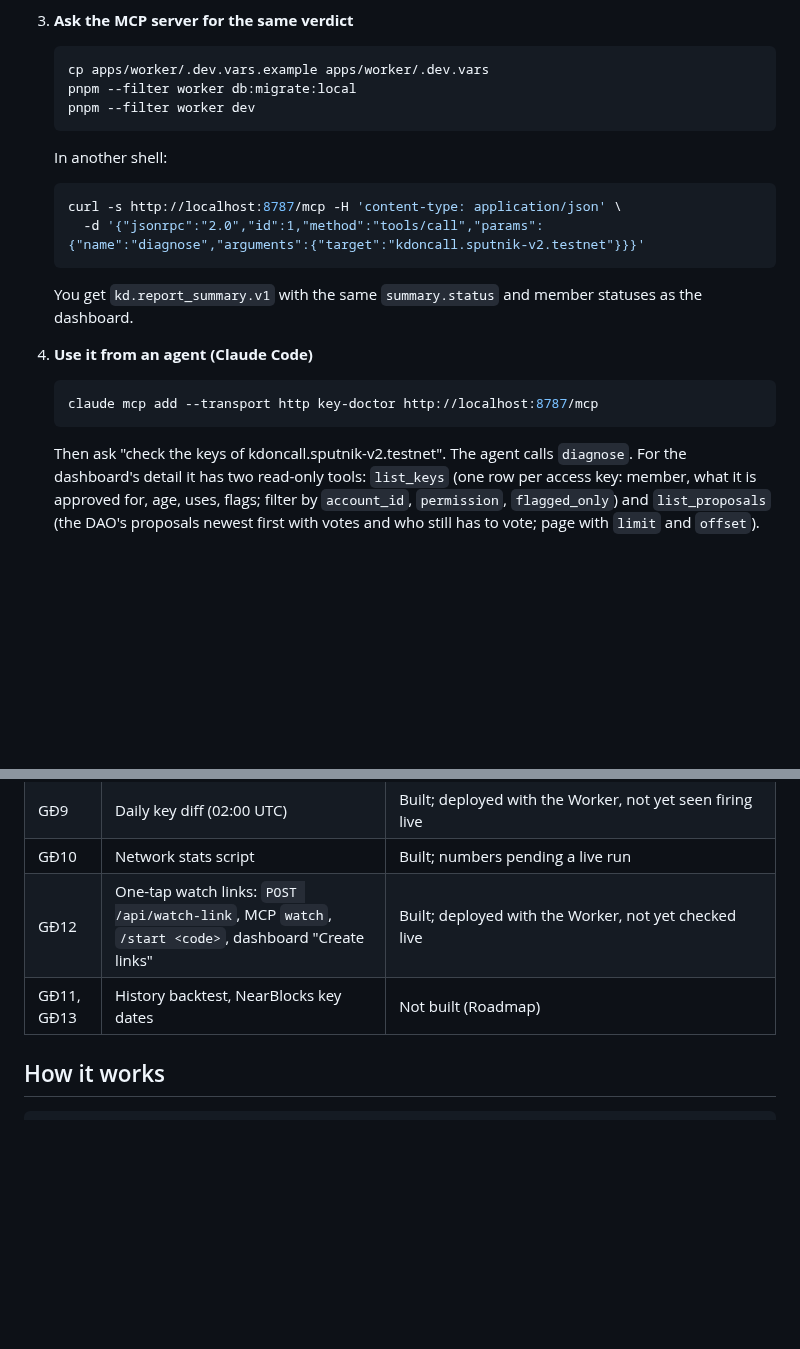
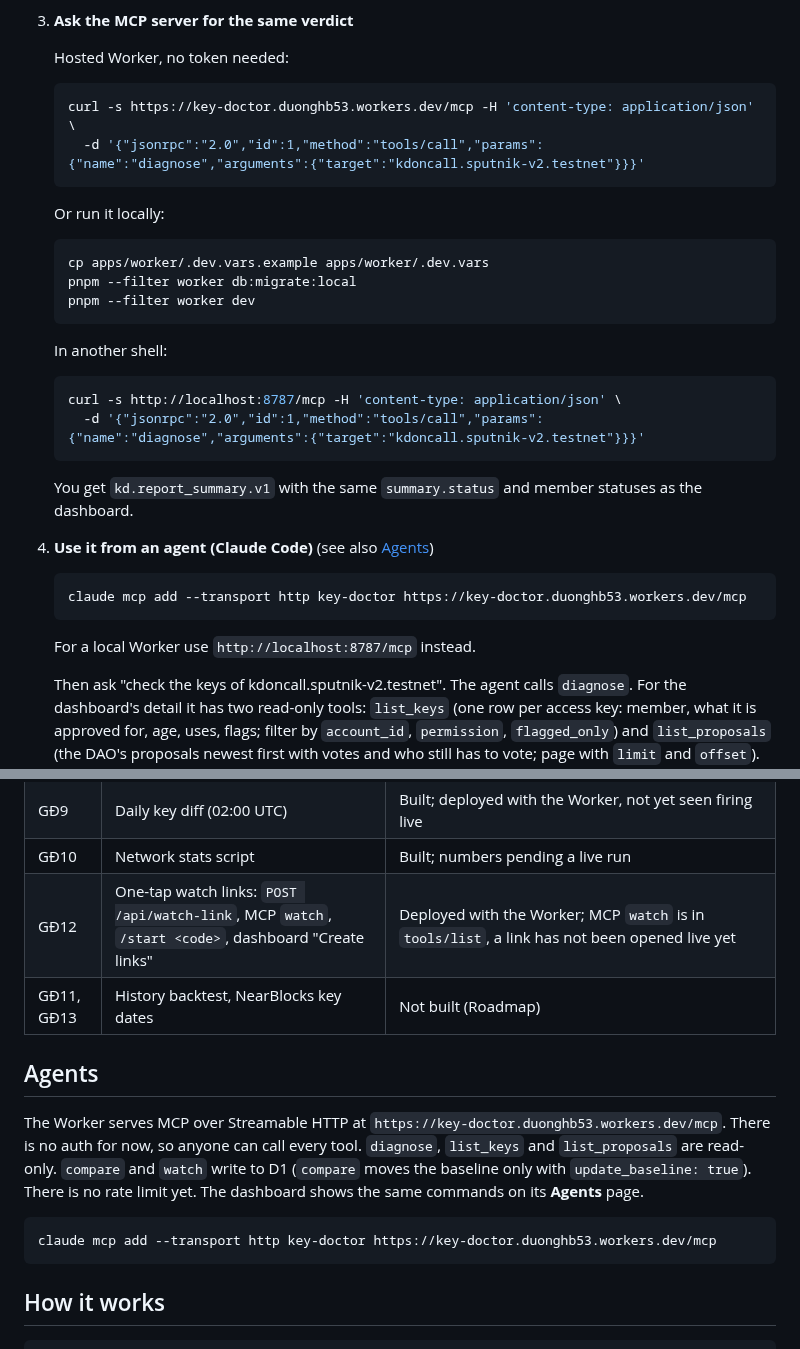
Before and after one commit to BLV-Labs/keydoctor, a Markdown page: README.md, 2 parts joined by grey strips. GitHub-like rendering; blank space fills up the shorter version.

Commit message:
docs: README Agents section, hosted MCP curl, status rows; backlog C6 pass 1
Co-Authored-By: Claude Sonnet 5.5 <noreply@anthropic.com>

````diff
--- a/README.md
+++ b/README.md
@@ -52,6 +52,15 @@ Requires Node.js 22.18+ and pnpm 10. `corepack enable` installs the pnpm version
 
 3. **Ask the MCP server for the same verdict**
 
+   Hosted Worker, no token needed:
+
+   ```bash
+   curl -s https://key-doctor.duonghb53.workers.dev/mcp -H 'content-type: application/json' \
+     -d '{"jsonrpc":"2.0","id":1,"method":"tools/call","params":{"name":"diagnose","arguments":{"target":"kdoncall.sputnik-v2.testnet"}}}'
+   ```
+
+   Or run it locally:
+
    ```bash
    cp apps/worker/.dev.vars.example apps/worker/.dev.vars
    pnpm --filter worker db:migrate:local
@@ -67,11 +76,13 @@ Requires Node.js 22.18+ and pnpm 10. `corepack enable` installs the pnpm version
 
    You get `kd.report_summary.v1` with the same `summary.status` and member statuses as the dashboard.
 
-4. **Use it from an agent (Claude Code)**
+4. **Use it from an agent (Claude Code)** (see also [Agents](#agents))
 
    ```bash
-   claude mcp add --transport http key-doctor http://localhost:8787/mcp
+   claude mcp add --transport http key-doctor https://key-doctor.duonghb53.workers.dev/mcp
    ```
+
+   For a local Worker use `http://localhost:8787/mcp` instead.
 
    Then ask "check the keys of kdoncall.sputnik-v2.testnet". The agent calls `diagnose`. For the dashboard's detail it has two read-only tools: `list_keys` (one row per access key: member, what it is approved for, age, uses, flags; filter by `account_id`, `permission`, `flagged_only`) and `list_proposals` (the DAO's proposals newest first with votes and who still has to vote; page with `limit` and `offset`). `compare` returns `kd.diff.v1` against the stored baseline and moves the baseline only when you ask (`update_baseline: true`). `watch` returns two one-time Telegram links (`kd.watch_link.v1`): opening one subscribes that chat.
 
@@ -112,8 +123,16 @@ Requires Node.js 22.18+ and pnpm 10. `corepack enable` installs the pnpm version
 | GĐ8 | Cleanup plan, per-key Revoke / Delete signed in Meteor Wallet | Built; Revoke and Delete verified on testnet with a real Meteor account (2026-10-30). No bulk delete |
 | GĐ9 | Daily key diff (02:00 UTC) | Built; deployed with the Worker, not yet seen firing live |
 | GĐ10 | Network stats script | Built; numbers pending a live run |
-| GĐ12 | One-tap watch links: `POST /api/watch-link`, MCP `watch`, `/start <code>`, dashboard "Create links" | Built; deployed with the Worker, not yet checked live |
+| GĐ12 | One-tap watch links: `POST /api/watch-link`, MCP `watch`, `/start <code>`, dashboard "Create links" | Deployed with the Worker; MCP `watch` is in `tools/list`, a link has not been opened live yet |
 | GĐ11, GĐ13 | History backtest, NearBlocks key dates | Not built (Roadmap) |
+
+## Agents
+
+The Worker serves MCP over Streamable HTTP at `https://key-doctor.duonghb53.workers.dev/mcp`. There is no auth for now, so anyone can call every tool. `diagnose`, `list_keys` and `list_proposals` are read-only. `compare` and `watch` write to D1 (`compare` moves the baseline only with `update_baseline: true`). There is no rate limit yet. The dashboard shows the same commands on its **Agents** page.
+
+```bash
+claude mcp add --transport http key-doctor https://key-doctor.duonghb53.workers.dev/mcp
+```
 
 ## How it works
 
````
Also changed, not shown: docs/stories/backlog.md (+1 -1 lines).
